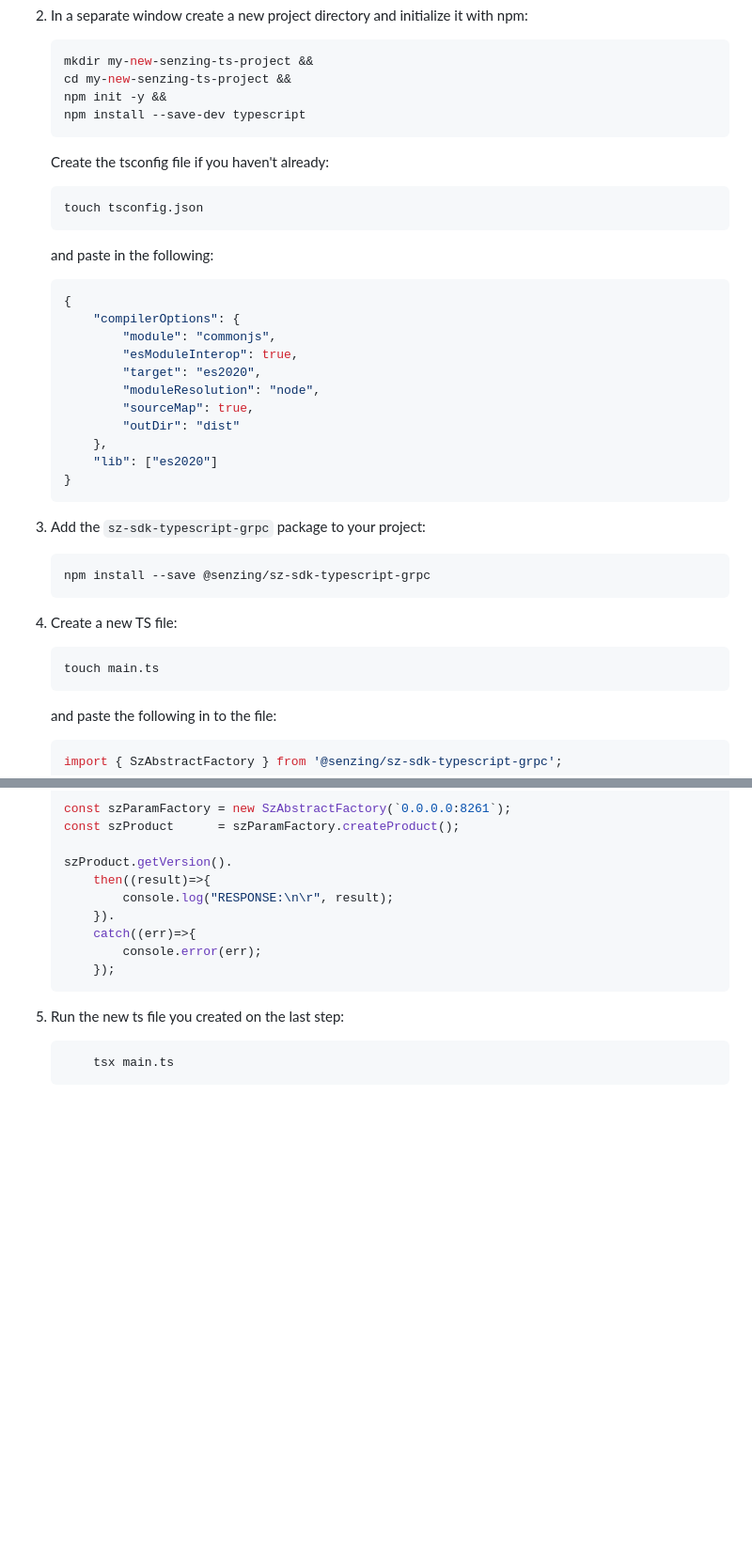
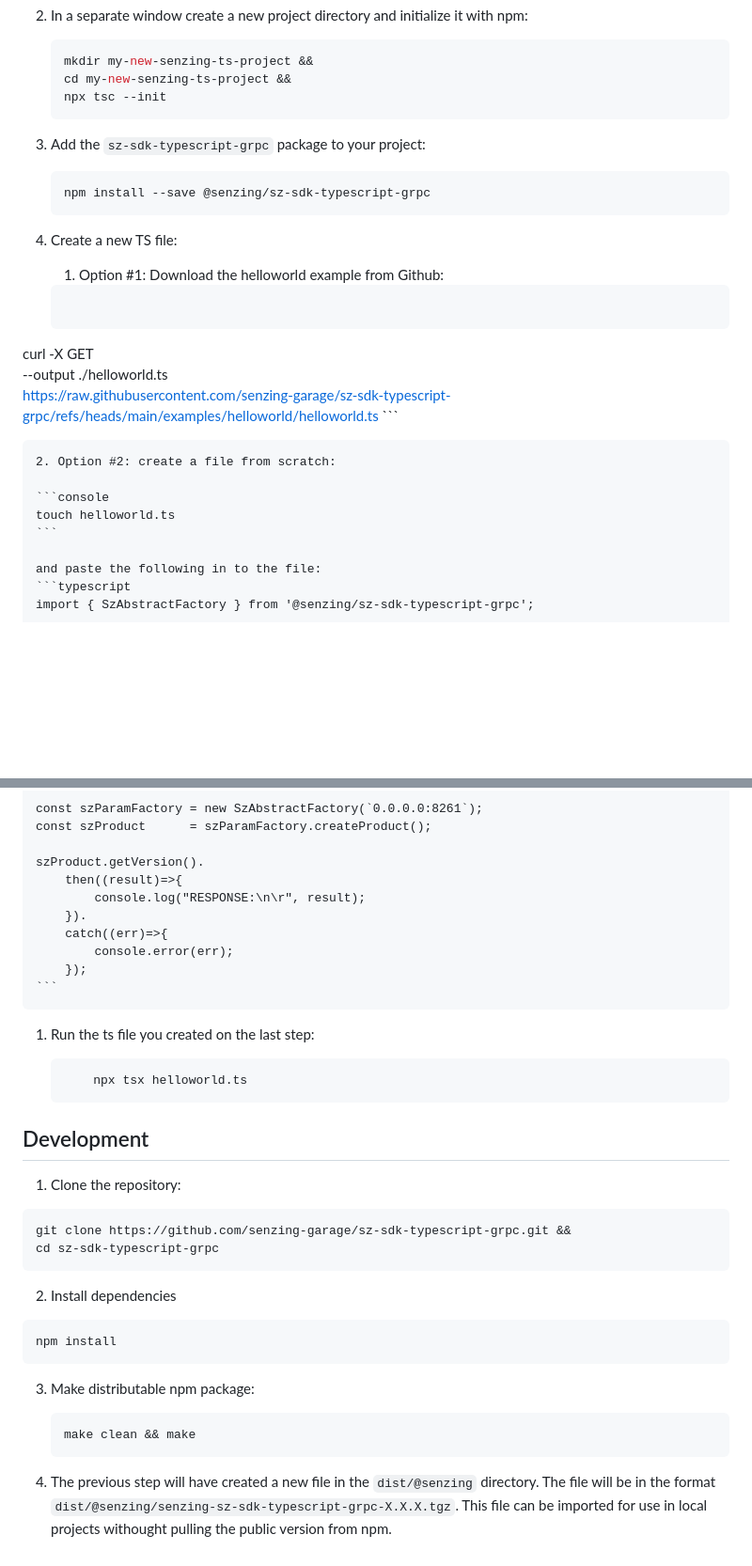
Before and after one commit to senzing-garage/sz-sdk-typescript-grpc, a Markdown page: README.md, 2 parts joined by grey strips. Shown at 94% size. Rendered like a GitHub page; blank space fills up the shorter version.

Commit message:
usage and dev instructions added

````diff
--- a/README.md
+++ b/README.md
@@ -63,28 +63,7 @@ and access it using the `senzing_grpc` Python package.
     ```console
     mkdir my-new-senzing-ts-project &&
     cd my-new-senzing-ts-project &&
-    npm init -y &&
-    npm install --save-dev typescript
-    ```
-
-    Create the tsconfig file if you haven't already:
-    ```console
-    touch tsconfig.json
-    ```
-
-    and paste in the following:
-    ```json
-    {
-        "compilerOptions": {
-            "module": "commonjs",
-            "esModuleInterop": true,
-            "target": "es2020",
-            "moduleResolution": "node",
-            "sourceMap": true,
-            "outDir": "dist"
-        },
-        "lib": ["es2020"]
-    }
+    npx tsc --init
     ```
 
 1. Add the `sz-sdk-typescript-grpc` package to your project:
@@ -95,8 +74,18 @@ and access it using the `senzing_grpc` Python package.
 
 1. Create a new TS file:
 
+    1. Option #1: Download the helloworld example from Github:
+
     ```console
-    touch main.ts
+curl -X GET \
+    --output ./helloworld.ts \
+    https://raw.githubusercontent.com/senzing-garage/sz-sdk-typescript-grpc/refs/heads/main/examples/helloworld/helloworld.ts
+    ```
+
+    2. Option #2: create a file from scratch:
+
+    ```console
+    touch helloworld.ts
     ```
 
     and paste the following in to the file:
@@ -115,8 +104,32 @@ and access it using the `senzing_grpc` Python package.
         });
     ```
 
-1. Run the new ts file you created on the last step:
+1. Run the ts file you created on the last step:
 
     ```console
-        tsx main.ts
+        npx tsx helloworld.ts
     ```
+
+
+## Development
+
+1. Clone the repository:
+
+```console
+git clone https://github.com/senzing-garage/sz-sdk-typescript-grpc.git &&
+cd sz-sdk-typescript-grpc
+```
+
+2. Install dependencies
+
+```console
+npm install
+```
+
+3. Make distributable npm package:
+
+    ```
+    make clean && make
+    ```
+
+4. The previous step will have created a new file in the `dist/@senzing` directory. The file will be in the format `dist/@senzing/senzing-sz-sdk-typescript-grpc-X.X.X.tgz`. This file can be imported for use in local projects withought pulling the public version from npm.
````
